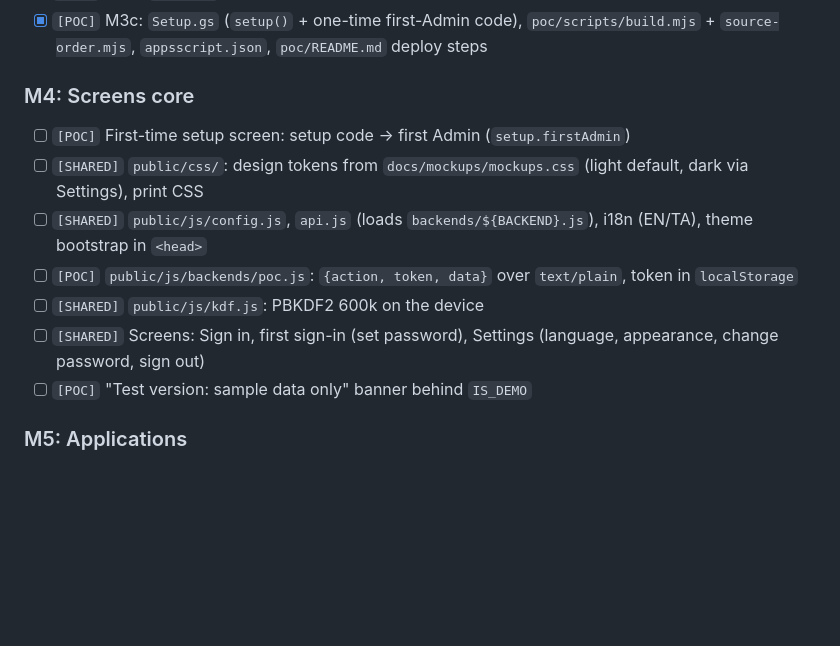
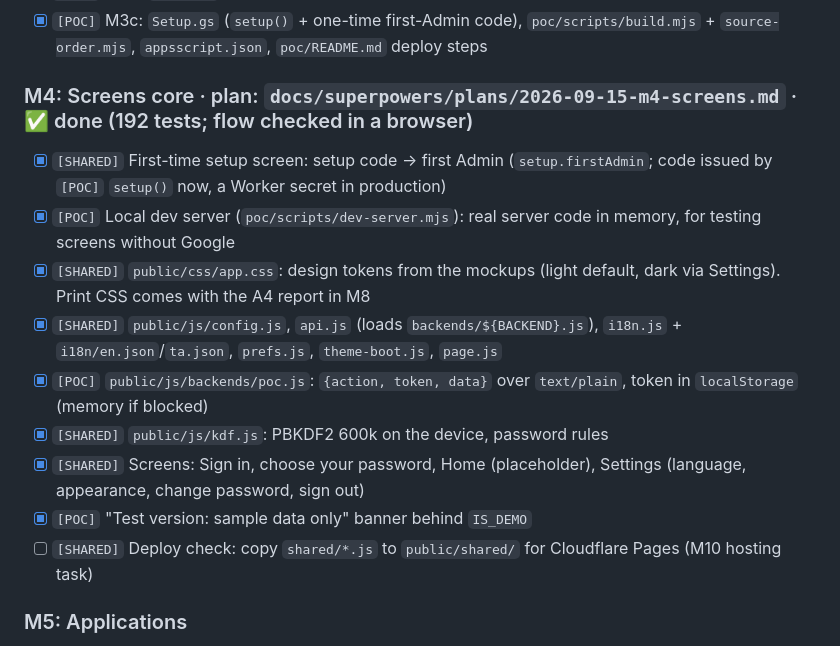
Before and after one commit to VickyAbishek/SwabodhiniCare, a Markdown page: TODO.md, the part around the change. Drawn GitHub-style; blank space fills up the shorter version.

Commit message:
docs: mark M4 screens done in TODO

```diff
--- a/TODO.md
+++ b/TODO.md
@@ -30,14 +30,16 @@ Status: `[x]` done · `[~]` in progress · `[ ]` not started. Each milestone get
 - [x] `[POC]` M3c: `Audit.gs`: sign-in and account events, paged list for Director and Admin
 - [x] `[POC]` M3c: `Setup.gs` (`setup()` + one-time first-Admin code), `poc/scripts/build.mjs` + `source-order.mjs`, `appsscript.json`, `poc/README.md` deploy steps
 
-### M4: Screens core
-- [ ] `[POC]` First-time setup screen: setup code → first Admin (`setup.firstAdmin`)
-- [ ] `[SHARED]` `public/css/`: design tokens from `docs/mockups/mockups.css` (light default, dark via Settings), print CSS
-- [ ] `[SHARED]` `public/js/config.js`, `api.js` (loads `backends/${BACKEND}.js`), i18n (EN/TA), theme bootstrap in `<head>`
-- [ ] `[POC]` `public/js/backends/poc.js`: `{action, token, data}` over `text/plain`, token in `localStorage`
-- [ ] `[SHARED]` `public/js/kdf.js`: PBKDF2 600k on the device
-- [ ] `[SHARED]` Screens: Sign in, first sign-in (set password), Settings (language, appearance, change password, sign out)
-- [ ] `[POC]` "Test version: sample data only" banner behind `IS_DEMO`
+### M4: Screens core · plan: `docs/superpowers/plans/2026-09-15-m4-screens.md` · ✅ done (192 tests; flow checked in a browser)
+- [x] `[SHARED]` First-time setup screen: setup code → first Admin (`setup.firstAdmin`; code issued by `[POC]` `setup()` now, a Worker secret in production)
+- [x] `[POC]` Local dev server (`poc/scripts/dev-server.mjs`): real server code in memory, for testing screens without Google
+- [x] `[SHARED]` `public/css/app.css`: design tokens from the mockups (light default, dark via Settings). Print CSS comes with the A4 report in M8
+- [x] `[SHARED]` `public/js/config.js`, `api.js` (loads `backends/${BACKEND}.js`), `i18n.js` + `i18n/en.json`/`ta.json`, `prefs.js`, `theme-boot.js`, `page.js`
+- [x] `[POC]` `public/js/backends/poc.js`: `{action, token, data}` over `text/plain`, token in `localStorage` (memory if blocked)
+- [x] `[SHARED]` `public/js/kdf.js`: PBKDF2 600k on the device, password rules
+- [x] `[SHARED]` Screens: Sign in, choose your password, Home (placeholder), Settings (language, appearance, change password, sign out)
+- [x] `[POC]` "Test version: sample data only" banner behind `IS_DEMO`
+- [ ] `[SHARED]` Deploy check: copy `shared/*.js` to `public/shared/` for Cloudflare Pages (M10 hosting task)
 
 ### M5: Applications
 - [ ] `[POC]` `poc/seed/`: fictional sample applicants for demos (moved from M3; test accounts are created by the Admin in the app)
```
